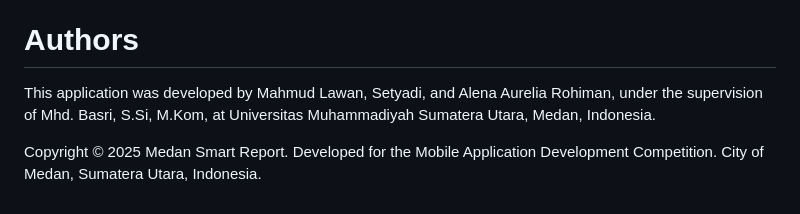
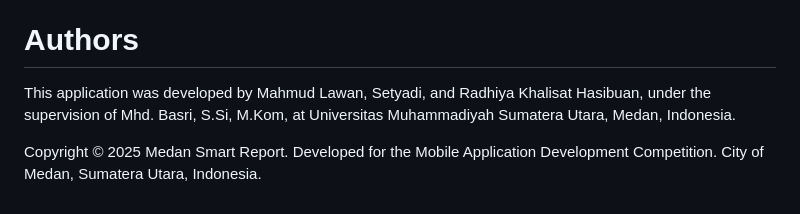
Before and after one commit to Mahal008/medan-smart-report, a Markdown page: README.md, the part around the change. Rendered like a GitHub page.

```diff
--- a/README.md
+++ b/README.md
@@ -22,7 +22,7 @@ How to Run
 Clone the repository, run flutter pub get to install dependencies, and then run flutter run to launch the application on an Android device or emulator. To access the Official Government Portal inside the app, open the navigation menu and tap Official Portal, then enter the access code MEDAN2025.
 
 # Authors
-This application was developed by Mahmud Lawan, Setyadi, and Alena Aurelia Rohiman, under the supervision of Mhd. Basri, S.Si, M.Kom, at Universitas Muhammadiyah Sumatera Utara, Medan, Indonesia.
+This application was developed by Mahmud Lawan, Setyadi, and Radhiya Khalisat Hasibuan, under the supervision of Mhd. Basri, S.Si, M.Kom, at Universitas Muhammadiyah Sumatera Utara, Medan, Indonesia.
 
 Copyright
 © 2025 Medan Smart Report. Developed for the Mobile Application Development Competition. City of Medan, Sumatera Utara, Indonesia.
```
